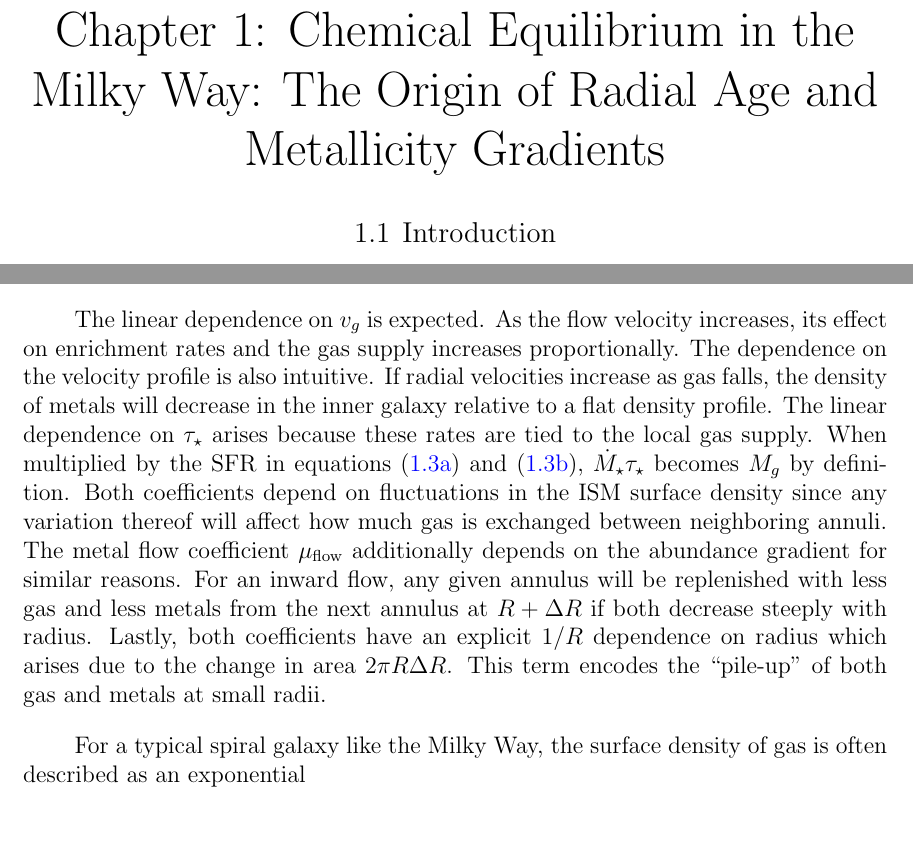
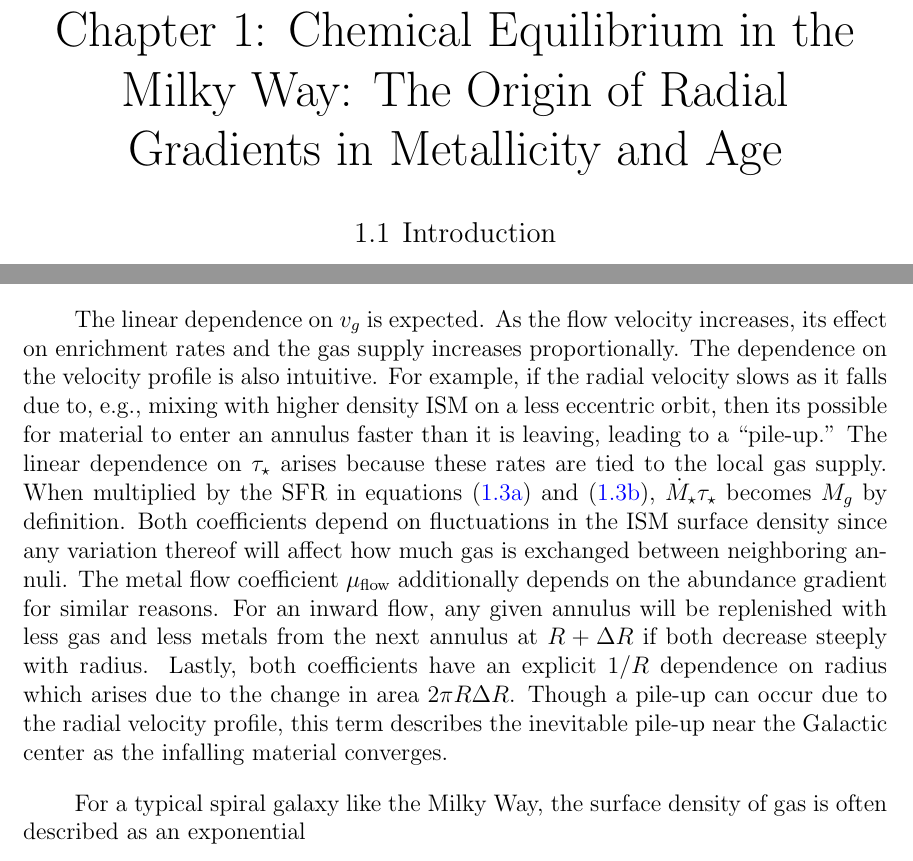
Before and after one commit to giganano/thesis, a LaTeX document (chapter7.tex, which reads chapter7/gce.tex): two parts of pages 1 and 7 of 12, joined at a grey line, cut so that both start at the same text, the shorter picture padded with empty space. Compiled offline with pdfLaTeX.

Commit message:
end of day commit

```diff
--- a/chapter7.tex
+++ b/chapter7.tex
@@ -4,8 +4,8 @@
 
 % \chapter{Mass-Loaded Outflows and the Origin of Radial Age and Metallicity
 % Gradients in the Milky Way}
-\chapter{Chemical Equilibrium in the Milky Way: The Origin of Radial Age
-and Metallicity Gradients}
+\chapter{Chemical Equilibrium in the Milky Way: The Origin of Radial Gradients
+in Metallicity and Age}
 \label{outflows}
 
 \input{chapter7/intro.tex}
--- a/chapter7/gce.tex
+++ b/chapter7/gce.tex
@@ -153,8 +153,9 @@ The linear dependence on~$v_g$ is expected.
 As the flow velocity increases, its effect on enrichment rates and the gas
 supply increases proportionally.
 The dependence on the velocity profile is also intuitive.
-If radial velocities increase as gas falls, the density of metals will decrease
-in the inner galaxy relative to a flat density profile.
+For example, if the radial velocity slows as it falls due to, e.g., mixing with
+higher density ISM on a less eccentric orbit, then its possible for material to
+enter an annulus faster than it is leaving, leading to a ``pile-up.''
 The linear dependence on~$\tau_\star$ arises because these rates are tied to
 the local gas supply.
 When multiplied by the SFR in equations~\refp{outflows:eq:mdot-gas-flow}
@@ -170,7 +171,9 @@ less metals from the next annulus at~$R + \Delta R$ if both decrease steeply
 with radius.
 Lastly, both coefficients have an explicit~$1 / R$ dependence on radius which
 arises due to the change in area~$2 \pi R \Delta R$.
-This term encodes the ``pile-up'' of both gas and metals at small radii.
+Though a pile-up can occur due to the radial velocity profile, this term
+describes the inevitable pile-up near the Galactic center as the infalling
+material converges.
 \par
 For a typical spiral galaxy like the Milky Way, the surface density of gas is
 often described as an exponential
```
Also changed, not shown: chapter7/intro.tex (+42 -0 lines).
